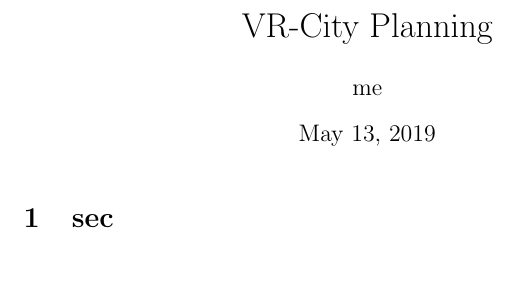
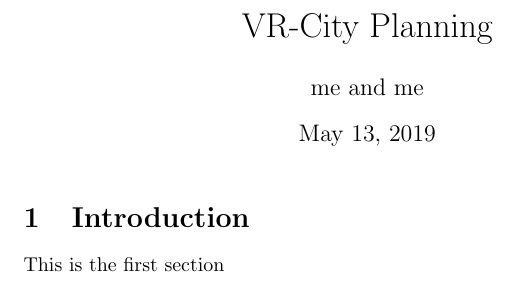
Before and after one commit to TheRDavid/VR-City-Planning, a LaTeX document (documentation/main_doc.tex): part of the page, cut so that both start at the same text. Compiled offline with pdfLaTeX.

Commit message:
Testing overleaf implemententation

```diff
--- a/documentation/main_doc.tex
+++ b/documentation/main_doc.tex
@@ -2,8 +2,19 @@
 \usepackage[utf8]{inputenc}
 
 \title{VR-City Planning}
-\author{me}
+\author{me and me}
+
 \begin{document}
+
 \maketitle
-\section{sec}
+
+\section{Introduction}
+This is the first section
+
+
+
+
+
+
+
 \end{document}
```
